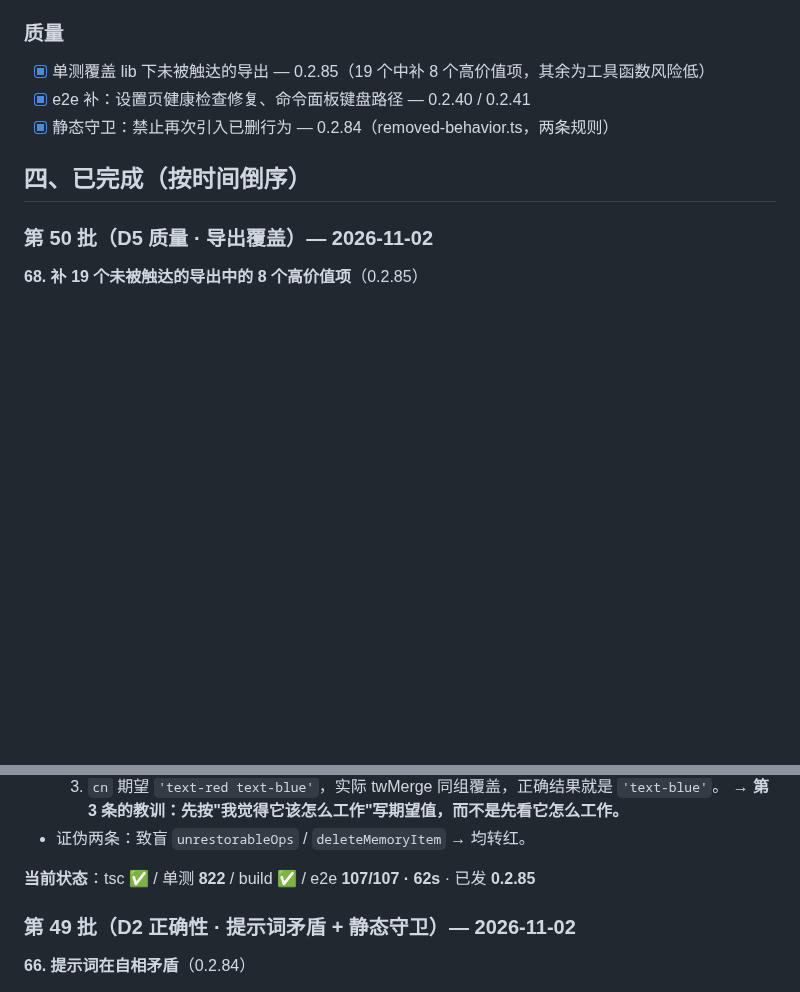
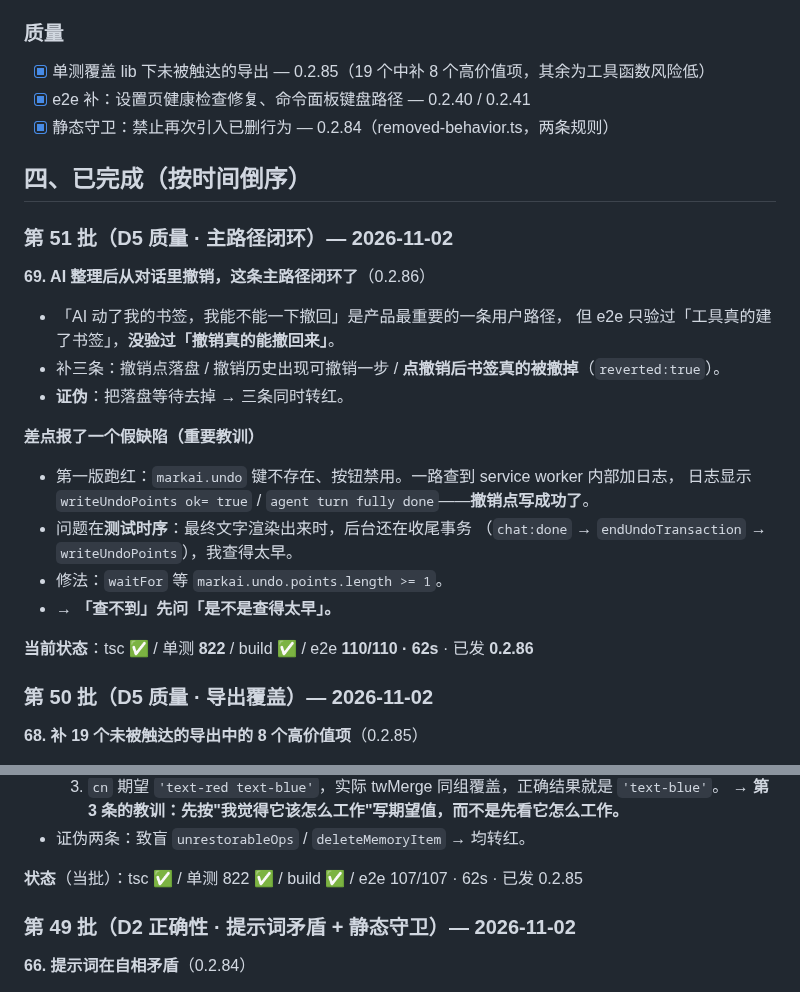
Before and after one commit to xalor888/markai, a Markdown page: docs/autonomous-7d.md, 2 parts joined by grey strips. Rendered like a GitHub page; blank space fills up the shorter version.

Commit message:
docs: 台账 0.2.86（主路径闭环 / 查不到先问是不是查得太早）

```diff
--- a/docs/autonomous-7d.md
+++ b/docs/autonomous-7d.md
@@ -57,6 +57,26 @@
 
 ## 四、已完成（按时间倒序）
 
+### 第 51 批（D5 质量 · 主路径闭环）— 2026-11-02
+
+**69. AI 整理后从对话里撤销，这条主路径闭环了**（0.2.86）
+
+- 「AI 动了我的书签，我能不能一下撤回」是产品最重要的一条用户路径，
+  但 e2e 只验过「工具真的建了书签」，**没验过「撤销真的能撤回来」**。
+- 补三条：撤销点落盘 / 撤销历史出现可撤销一步 / **点撤销后书签真的被撤掉**（`reverted:true`）。
+- **证伪**：把落盘等待去掉 → 三条同时转红。
+
+**差点报了一个假缺陷（重要教训）**
+
+- 第一版跑红：`markai.undo` 键不存在、按钮禁用。一路查到 service worker 内部加日志，
+  日志显示 `writeUndoPoints ok= true` / `agent turn fully done`——**撤销点写成功了**。
+- 问题在**测试时序**：最终文字渲染出来时，后台还在收尾事务
+  （`chat:done` → `endUndoTransaction` → `writeUndoPoints`），我查得太早。
+- 修法：`waitFor` 等 `markai.undo.points.length >= 1`。
+- → **「查不到」先问「是不是查得太早」。**
+
+**当前状态**：tsc ✅ / 单测 **822** / build ✅ / e2e **110/110 · 62s** · 已发 **0.2.86**
+
 ### 第 50 批（D5 质量 · 导出覆盖）— 2026-11-02
 
 **68. 补 19 个未被触达的导出中的 8 个高价值项**（0.2.85）
@@ -74,7 +94,7 @@
   → **第 3 条的教训：先按"我觉得它该怎么工作"写期望值，而不是先看它怎么工作。**
 - 证伪两条：致盲 `unrestorableOps` / `deleteMemoryItem` → 均转红。
 
-**当前状态**：tsc ✅ / 单测 **822** / build ✅ / e2e **107/107 · 62s** · 已发 **0.2.85**
+**状态**（当批）：tsc ✅ / 单测 822 ✅ / build ✅ / e2e 107/107 · 62s · 已发 0.2.85
 
 ### 第 49 批（D2 正确性 · 提示词矛盾 + 静态守卫）— 2026-11-02
 
```
